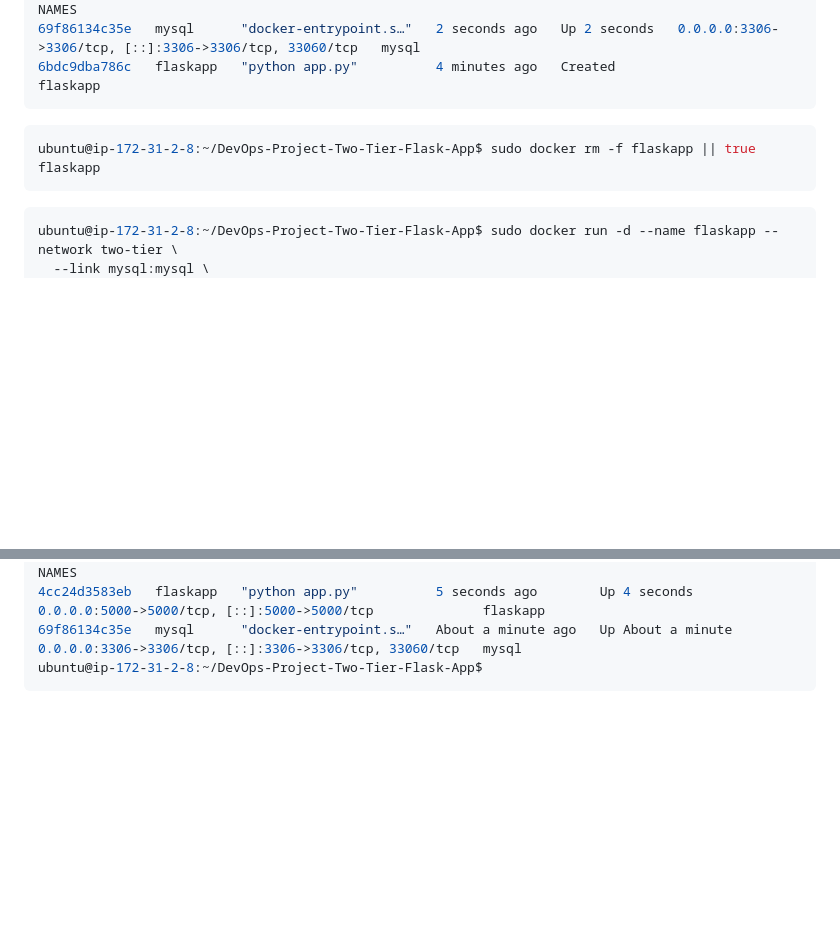
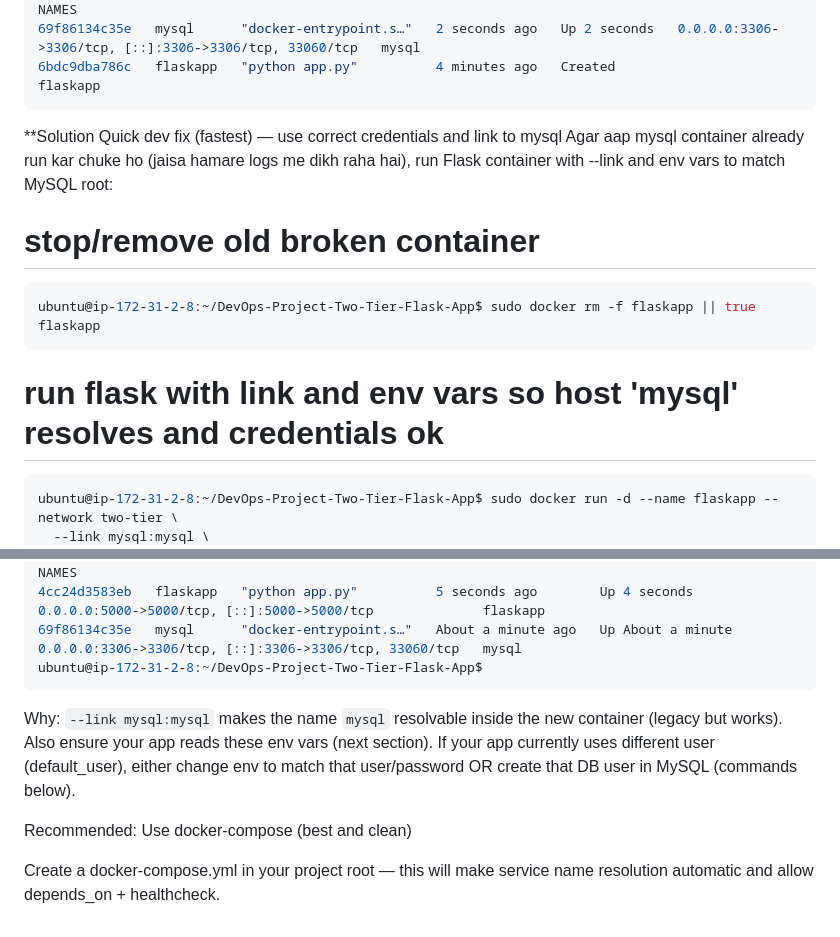
Before and after one commit to Sharsora/DevOps-Project-Two-Tier-Flask-App, a Markdown page: to Connect Two Docker Containers Using a Docker Network: A Two-Tier Flask App Example/command.md, 2 parts joined by grey strips. Rendered like a GitHub page; blank space fills up the shorter version.

````diff
--- a/to Connect Two Docker Containers Using a Docker Network: A Two-Tier Flask App Example/command.md
+++ b/to Connect Two Docker Containers Using a Docker Network: A Two-Tier Flask App Example/command.md
@@ -46,10 +94,16 @@ CONTAINER ID   IMAGE      COMMAND                  CREATED         STATUS
 69f86134c35e   mysql      "docker-entrypoint.s…"   2 seconds ago   Up 2 seconds   0.0.0.0:3306->3306/tcp, [::]:3306->3306/tcp, 33060/tcp   mysql
 6bdc9dba786c   flaskapp   "python app.py"          4 minutes ago   Created                                                                 flaskapp
 ```
+**Solution
+Quick dev fix (fastest) — use correct credentials and link to mysql
+Agar aap mysql container already run kar chuke ho (jaisa hamare logs me dikh raha hai), run Flask container with --link and env vars to match MySQL root:
+
+# stop/remove old broken container
 ```bash
 ubuntu@ip-172-31-2-8:~/DevOps-Project-Two-Tier-Flask-App$ sudo docker rm -f flaskapp || true
 flaskapp
 ```
+# run flask with link and env vars so host 'mysql' resolves and credentials ok
 ```bash
 ubuntu@ip-172-31-2-8:~/DevOps-Project-Two-Tier-Flask-App$ sudo docker run -d --name flaskapp --network two-tier \
   --link mysql:mysql \
@@ -69,3 +123,9 @@ CONTAINER ID   IMAGE      COMMAND                  CREATED              STATUS
 69f86134c35e   mysql      "docker-entrypoint.s…"   About a minute ago   Up About a minute   0.0.0.0:3306->3306/tcp, [::]:3306->3306/tcp, 33060/tcp   mysql
 ubuntu@ip-172-31-2-8:~/DevOps-Project-Two-Tier-Flask-App$
 ```
+
+Why: `--link mysql:mysql` makes the name `mysql` resolvable inside the new container (legacy but works). Also ensure your app reads these env vars (next section). If your app currently uses different user (default_user), either change env to match that user/password OR create that DB user in MySQL (commands below).
+
+Recommended: Use docker-compose (best and clean)
+
+Create a docker-compose.yml in your project root — this will make service name resolution automatic and allow depends_on + healthcheck.
````
Also changed, not shown: other parts of to Connect Two Docker Containers Using a Docker Network: A Two-Tier Flask App Example/command.md (+50 -2 lines).
